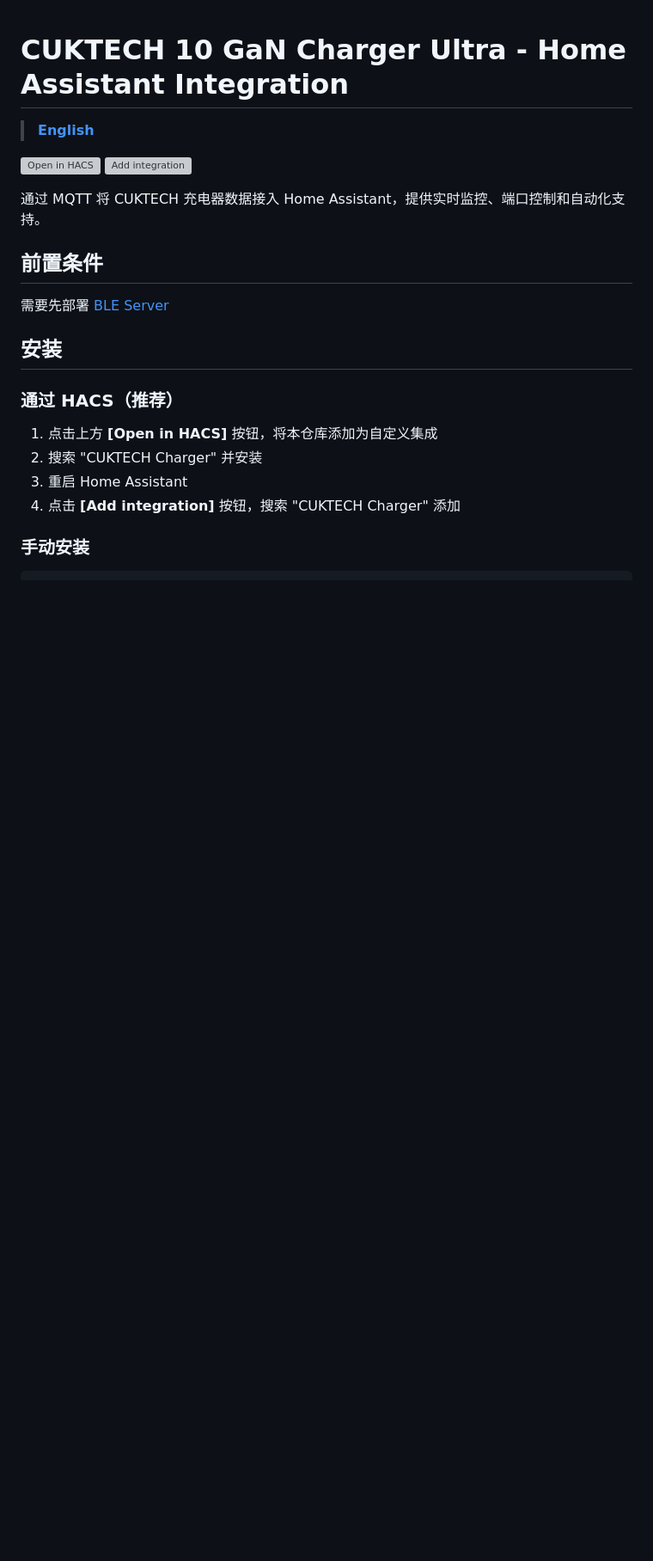
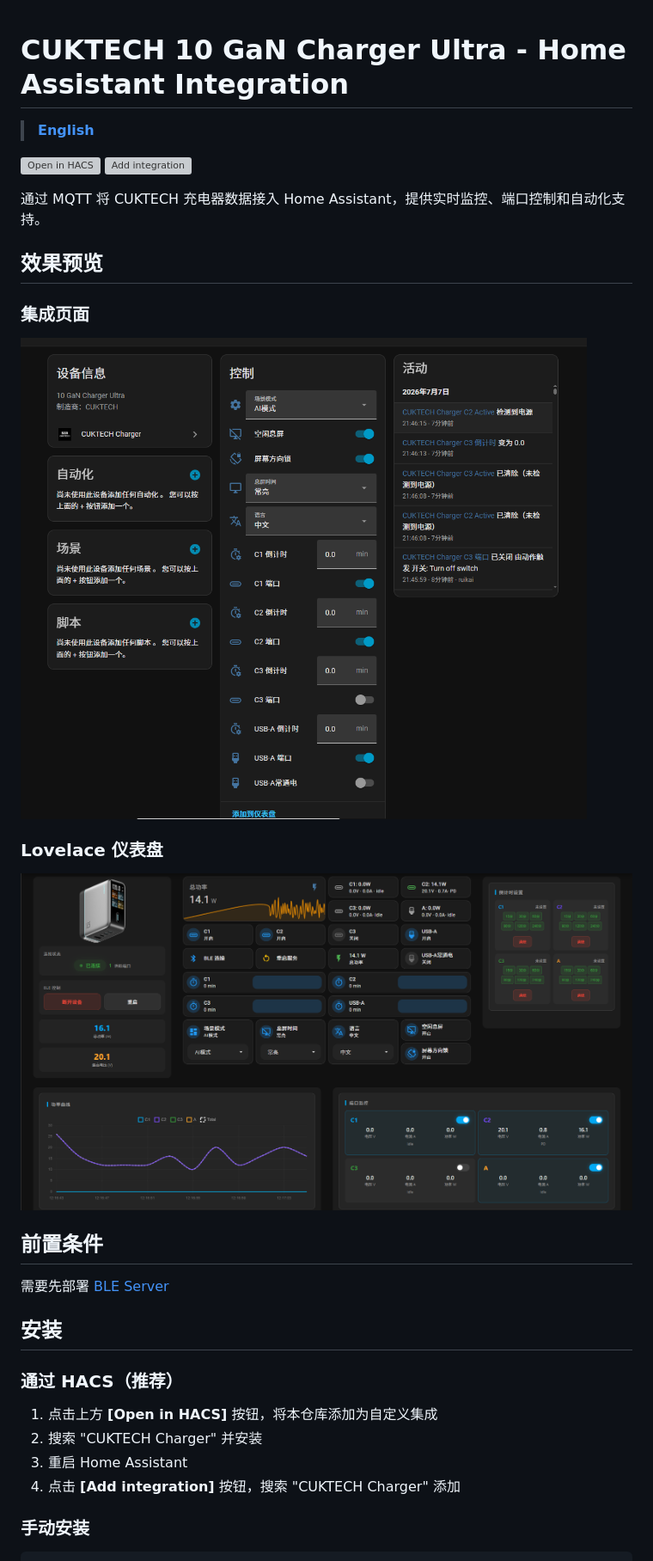
Before and after one commit to kairui1108/cuktech-ble-ha, a Markdown page: docs/integration-readme.md, the part around the change. Shown at 86% size. GitHub-like rendering; pictures changed too: docs/ha_integration.png (added), docs/ha_lovelace.png (added); blank space fills up the shorter version; grey boxes are pictures that could not be loaded.

```diff
--- a/docs/integration-readme.md
+++ b/docs/integration-readme.md
@@ -6,6 +6,16 @@
 [![Add integration](https://my.home-assistant.io/badges/config_flow_start.svg)](https://my.home-assistant.io/redirect/config_flow_start/?domain=cuktech_charger)
 
 通过 MQTT 将 CUKTECH 充电器数据接入 Home Assistant，提供实时监控、端口控制和自动化支持。
+
+## 效果预览
+
+### 集成页面
+
+![HA Integration](ha_integration.png)
+
+### Lovelace 仪表盘
+
+![HA Lovelace](ha_lovelace.png)
 
 ## 前置条件
 
```
Also changed, not shown: README.md (+10 -0 lines), docs/integration-readme-en.md (+10 -0 lines), 1 other file.
